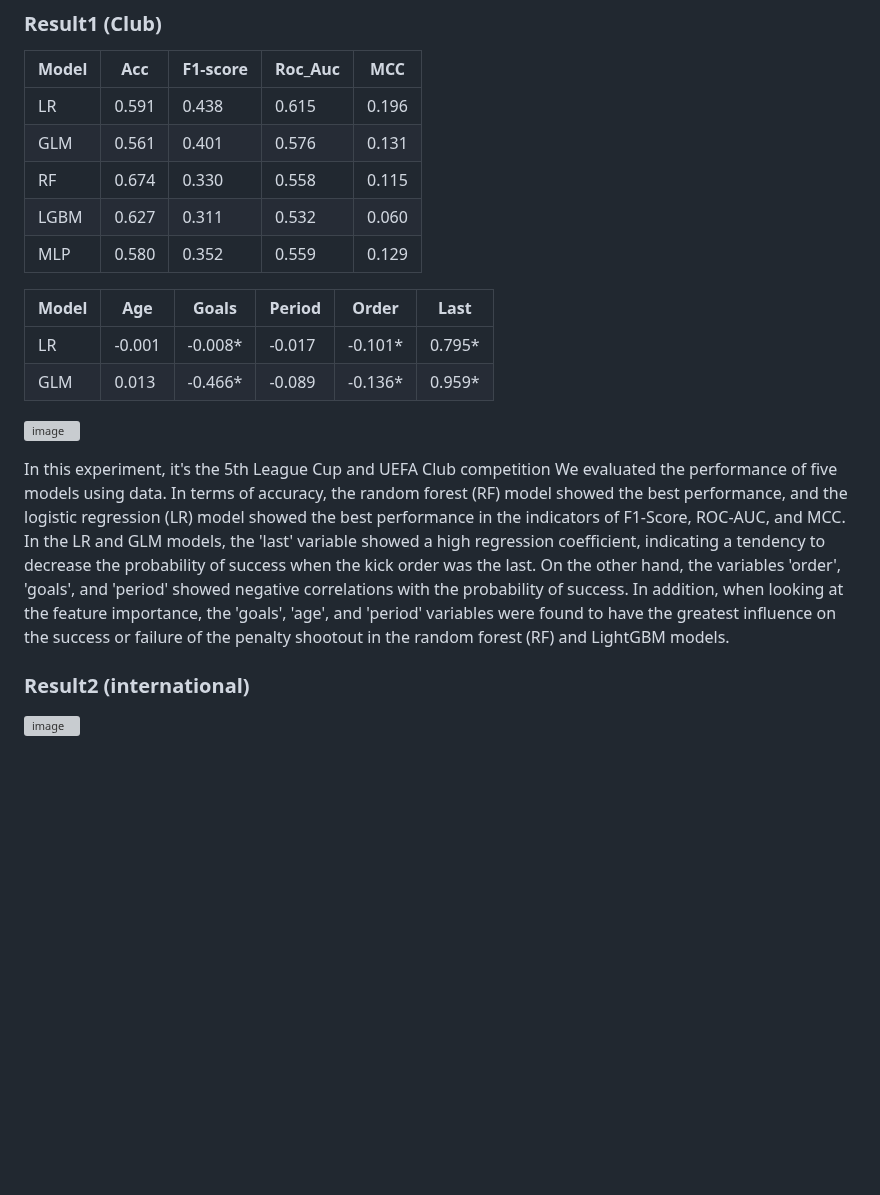
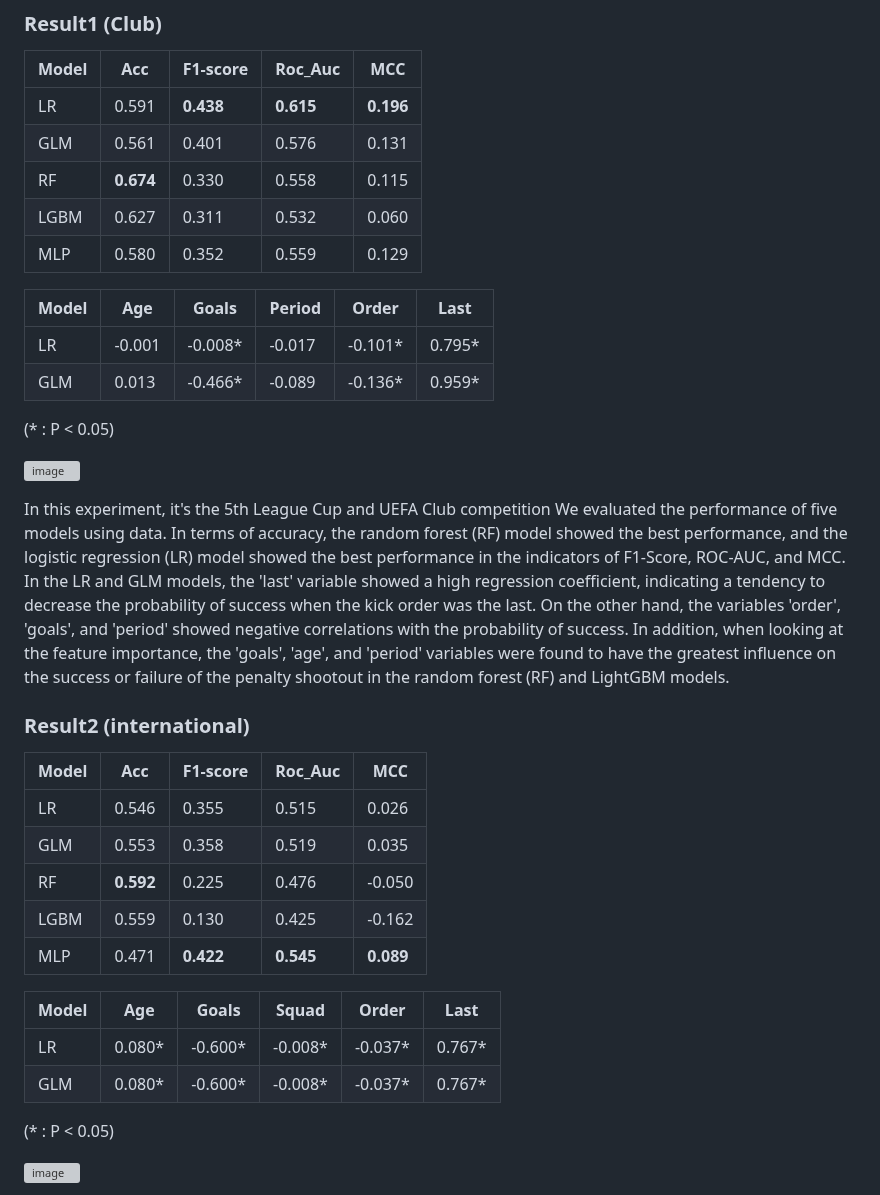
Before and after one commit to wonbyunglee/mygit, a Markdown page: Penalty Shootout Analysis/readme.md, the part around the change. Rendered like a GitHub page; blank space fills up the shorter version; grey boxes are pictures that could not be loaded.

```diff
--- a/Penalty Shootout Analysis/readme.md
+++ b/Penalty Shootout Analysis/readme.md
@@ -37,9 +37,9 @@ Additionally, logistic regression and GLM analyze the effect of independent vari
 ### Result1 (Club)
 |     Model     |  Acc  |  F1-score  |  Roc_Auc  |  MCC   |
 |---------------|-------|------------|-----------|--------|
-| LR            | 0.591 | 0.438      | 0.615     | 0.196  |
+| LR            | 0.591 | **0.438**      | **0.615**     | **0.196**  |
 | GLM           | 0.561 | 0.401      | 0.576     | 0.131  |
-| RF            | 0.674 | 0.330      | 0.558     | 0.115  |
+| RF            | **0.674** | 0.330      | 0.558     | 0.115  |
 | LGBM          | 0.627 | 0.311      | 0.532     | 0.060  |
 | MLP           | 0.580 | 0.352      | 0.559     | 0.129  |
 
@@ -47,6 +47,7 @@ Additionally, logistic regression and GLM analyze the effect of independent vari
 |---------------|---------|-----------|----------|---------|---------|
 | LR            | -0.001  | -0.008*   | -0.017   | -0.101* |  0.795* |
 | GLM           |  0.013  | -0.466*   | -0.089   | -0.136* |  0.959* |
+(* : P < 0.05)
 
 ![image](https://github.com/user-attachments/assets/c186dfcb-8caf-4d25-8a51-061418815572)
 
@@ -54,6 +55,20 @@ Additionally, logistic regression and GLM analyze the effect of independent vari
  We evaluated the performance of five models using data. In terms of accuracy, the random forest (RF) model showed the best performance, and the logistic regression (LR) model showed the best performance in the indicators of F1-Score, ROC-AUC, and MCC. In the LR and GLM models, the 'last' variable showed a high regression coefficient, indicating a tendency to decrease the probability of success when the kick order was the last. On the other hand, the variables 'order', 'goals', and 'period' showed negative correlations with the probability of success. In addition, when looking at the feature importance, the 'goals', 'age', and 'period' variables were found to have the greatest influence on the success or failure of the penalty shootout in the random forest (RF) and LightGBM models.
 
 ### Result2 (international)
+|     Model     |  Acc   |  F1-score  |  Roc_Auc  |  MCC   |
+|---------------|--------|------------|-----------|--------|
+| LR            |  0.546 |  0.355     |  0.515    |  0.026 |
+| GLM           |  0.553 |  0.358     |  0.519    |  0.035 |
+| RF            |  **0.592** |  0.225  |  0.476    | -0.050 |
+| LGBM          |  0.559 |  0.130     |  0.425    | -0.162 |
+| MLP           |  0.471 |  **0.422** | **0.545** |  **0.089** |
+
+| Model |   Age   |   Goals   |  Squad  |  Order  |  Last   |
+|-------|---------|-----------|---------|---------|---------|
+| LR    |  0.080* |  -0.600*  | -0.008* | -0.037* |  0.767* |
+| GLM   |  0.080* |  -0.600*  | -0.008* | -0.037* |  0.767* |
+(* : P < 0.05)
+
 ![image](https://github.com/user-attachments/assets/5930b211-2f3a-4f6d-ab57-113d1f72ba39)
 
  As a result of model training on national competition data, the overall performance was lower than that learned with club competition data. This seems to be a performance degradation caused by a relatively small number of samples of national competition data, and performance improvement can be expected by collecting more data in future studies.
```
